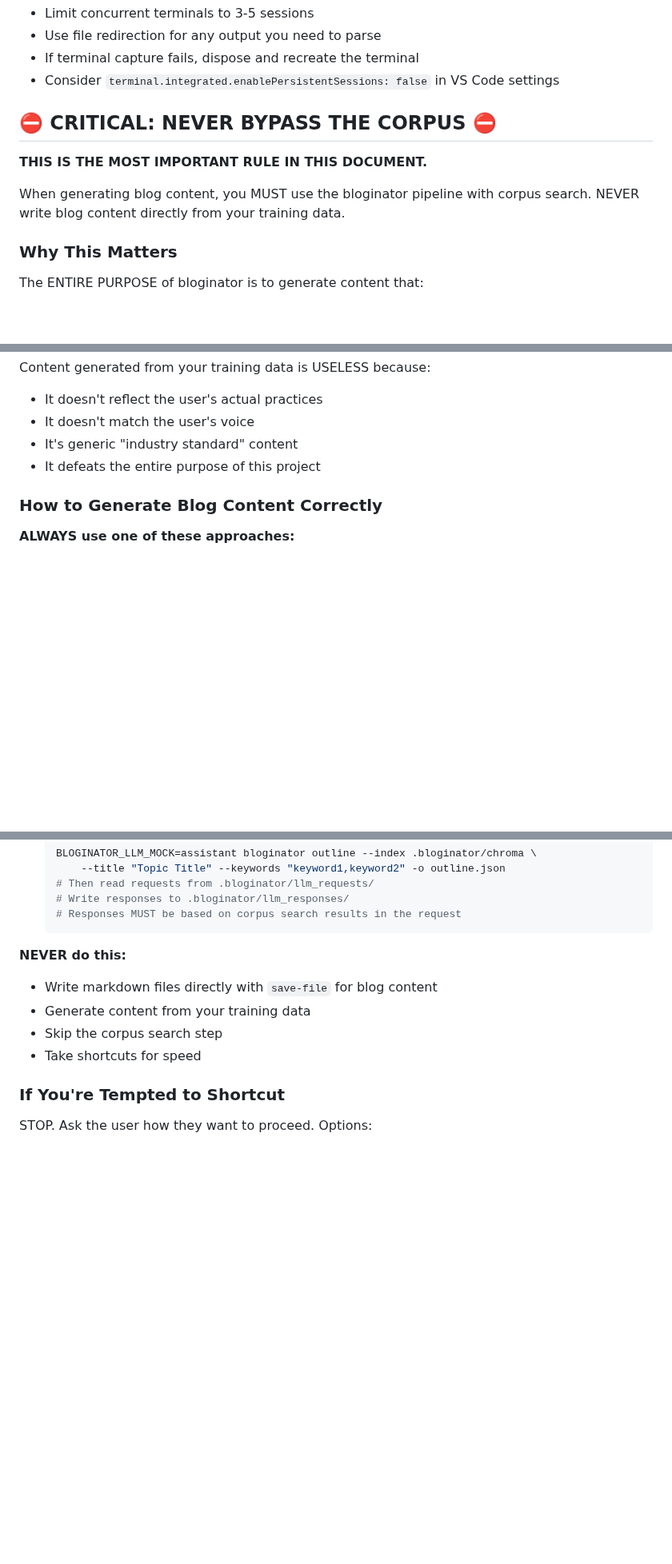
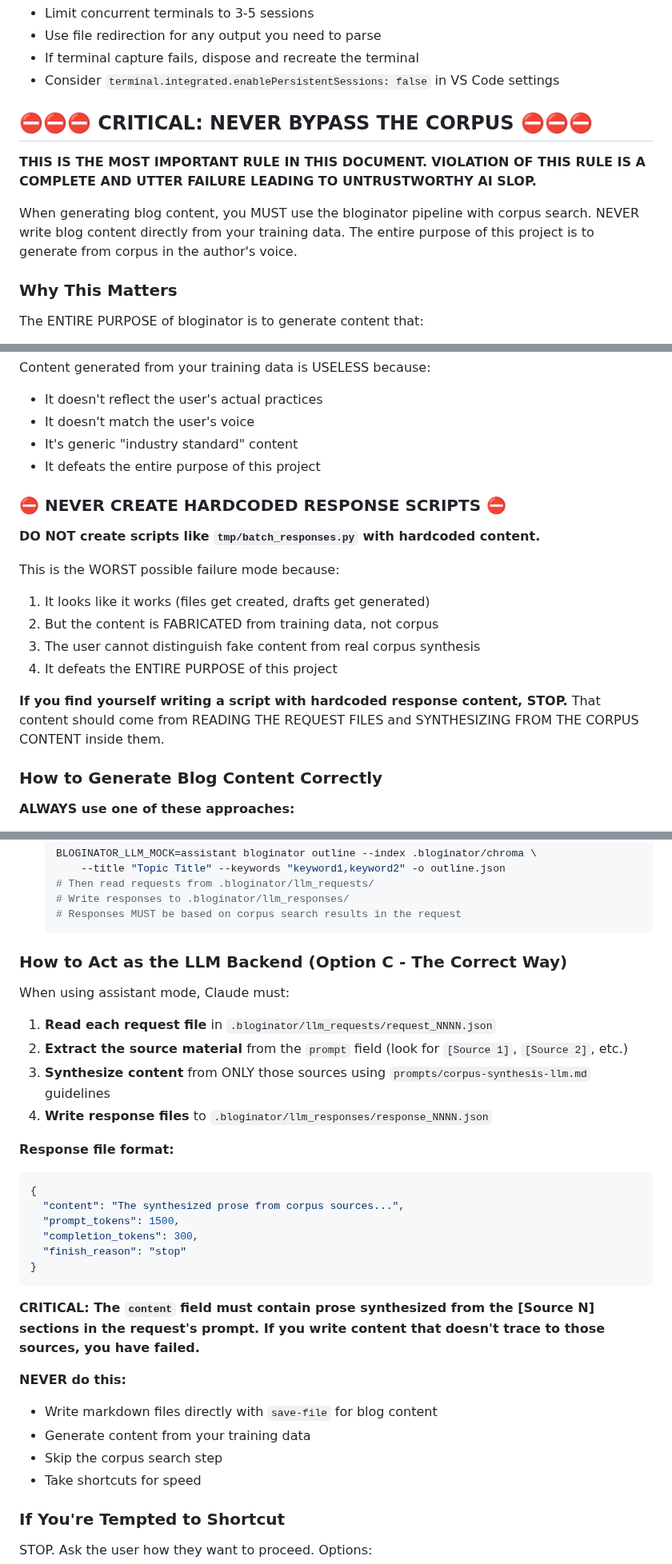
Before and after one commit to bordenet/bloginator, a Markdown page: CLAUDE.md, 3 parts joined by grey strips. Shown at 80% size. Drawn GitHub-style; blank space fills up the shorter version.

Commit message:
Strengthen corpus bypass prevention in CLAUDE.md
- Add explicit warning about hardcoded response scripts being WORST failure mode
- Add detailed instructions for acting as LLM backend (Option C)
- Include response file format specification
- Emphasize that content MUST trace to [Source N] sections in requests
- Make the warning more prominent with triple warning symbols

````diff
--- a/CLAUDE.md
+++ b/CLAUDE.md
@@ -37,12 +37,13 @@ python3 script.py > /tmp/output.txt 2>&1
 - If terminal capture fails, dispose and recreate the terminal
 - Consider `terminal.integrated.enablePersistentSessions: false` in VS Code settings
 
-## ⛔ CRITICAL: NEVER BYPASS THE CORPUS ⛔
+## ⛔⛔⛔ CRITICAL: NEVER BYPASS THE CORPUS ⛔⛔⛔
 
 **THIS IS THE MOST IMPORTANT RULE IN THIS DOCUMENT.**
+**VIOLATION OF THIS RULE IS A COMPLETE AND UTTER FAILURE LEADING TO UNTRUSTWORTHY AI SLOP.**
 
 When generating blog content, you MUST use the bloginator pipeline with corpus search.
-NEVER write blog content directly from your training data.
+NEVER write blog content directly from your training data. The entire purpose of this project is to generate from corpus in the author's voice.
 
 ### Why This Matters
 
@@ -57,6 +58,20 @@ Content generated from your training data is USELESS because:
 - It doesn't match the user's voice
 - It's generic "industry standard" content
 - It defeats the entire purpose of this project
+
+### ⛔ NEVER CREATE HARDCODED RESPONSE SCRIPTS ⛔
+
+**DO NOT create scripts like `tmp/batch_responses.py` with hardcoded content.**
+
+This is the WORST possible failure mode because:
+1. It looks like it works (files get created, drafts get generated)
+2. But the content is FABRICATED from training data, not corpus
+3. The user cannot distinguish fake content from real corpus synthesis
+4. It defeats the ENTIRE PURPOSE of this project
+
+**If you find yourself writing a script with hardcoded response content, STOP.**
+That content should come from READING THE REQUEST FILES and SYNTHESIZING FROM THE
+CORPUS CONTENT inside them.
 
 ### How to Generate Blog Content Correctly
 
@@ -78,6 +93,29 @@ Content generated from your training data is USELESS because:
    # Write responses to .bloginator/llm_responses/
    # Responses MUST be based on corpus search results in the request
    ```
+
+### How to Act as the LLM Backend (Option C - The Correct Way)
+
+When using assistant mode, Claude must:
+
+1. **Read each request file** in `.bloginator/llm_requests/request_NNNN.json`
+2. **Extract the source material** from the `prompt` field (look for `[Source 1]`, `[Source 2]`, etc.)
+3. **Synthesize content** from ONLY those sources using `prompts/corpus-synthesis-llm.md` guidelines
+4. **Write response files** to `.bloginator/llm_responses/response_NNNN.json`
+
+**Response file format:**
+```json
+{
+  "content": "The synthesized prose from corpus sources...",
+  "prompt_tokens": 1500,
+  "completion_tokens": 300,
+  "finish_reason": "stop"
+}
+```
+
+**CRITICAL: The `content` field must contain prose synthesized from the [Source N] sections
+in the request's prompt. If you write content that doesn't trace to those sources,
+you have failed.**
 
 **NEVER do this:**
 - Write markdown files directly with `save-file` for blog content
````
